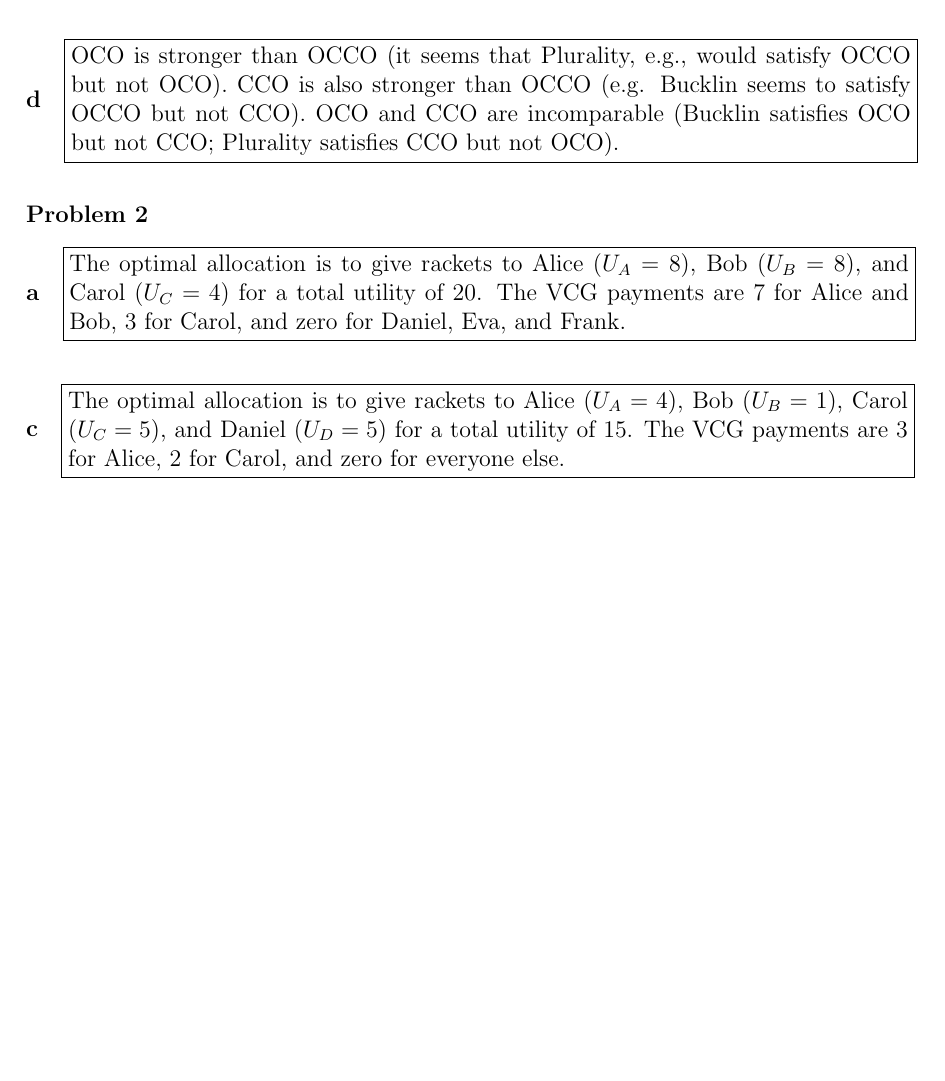
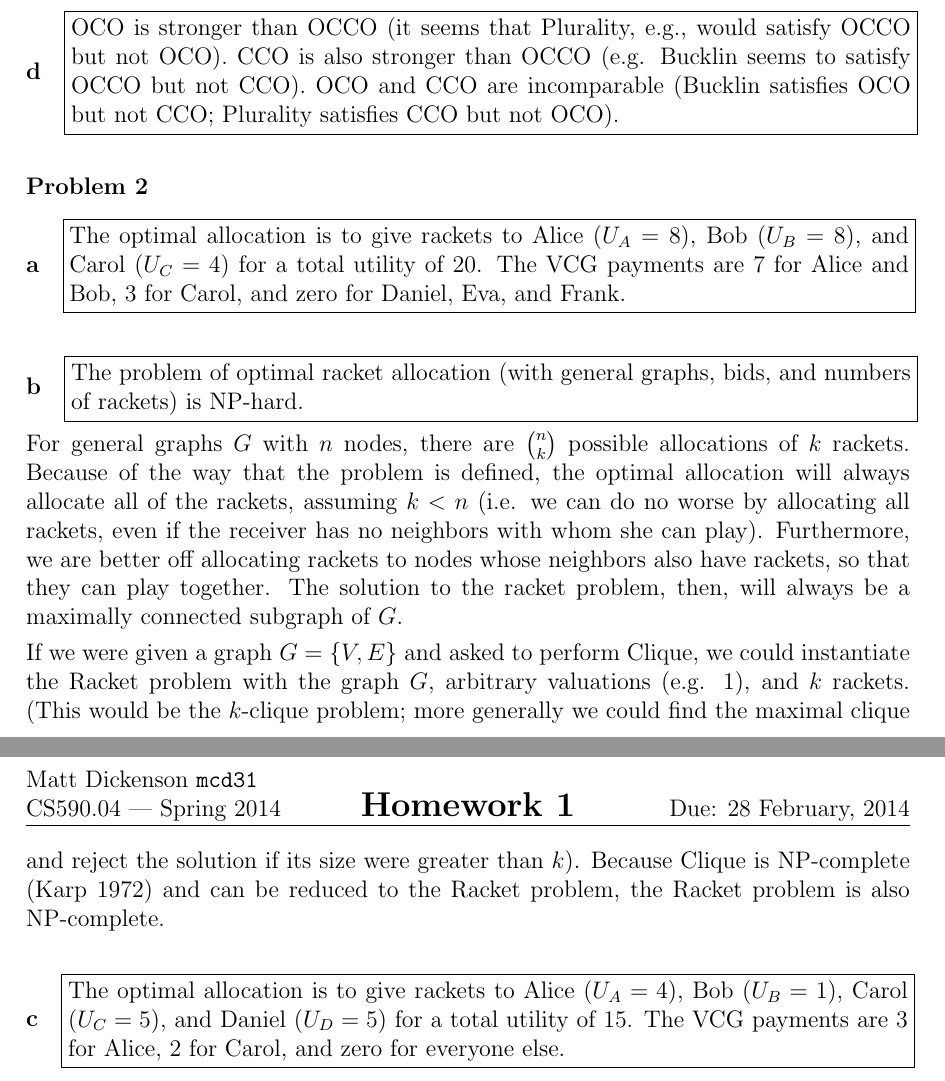
Before and after one commit to mcdickenson/cs590cm, a LaTeX problem sheet (homework/homework2mcd.tex): part of page 2 of 2 before the commit and two parts of pages 2 and 3 of 3 after it, the two joined at a grey line, cut so that both start at the same text, the shorter picture padded with empty space. Compiled offline with pdfLaTeX.

Commit message:
answer hw2.2b

```diff
--- a/homework/homework2mcd.tex
+++ b/homework/homework2mcd.tex
@@ -75,32 +75,25 @@ Approval voting does not satisfy the OCCO criterion because voters can choose $m
 \paragraph{a} \framebox{\parbox{0.95\textwidth}{The optimal allocation is to give rackets to Alice ($U_A=8$), Bob ($U_B=8$), and Carol ($U_C=4$) for a total utility of 20. The VCG payments are 7 for Alice and Bob, 3 for Carol, and zero for Daniel, Eva, and Frank.}}
 
 % \paragraph{b} In general (general graphs, bids, numbers of rackets), is the problem of finding the optimal allocation solvable in polynomial time, or NP-hard? (Hint: think about the Clique problem (which is almost the same as the Independent Set problem).)
-% It's NP-hard. There are an exponential number of possible allocations (for $k$ rackets and $n$ nodes in the graph, there are $n \choose k$ possibilities).
+
+\paragraph{b} \framebox{\parbox{0.95\textwidth}{The problem of optimal racket allocation (with general graphs, bids, and numbers of rackets) is NP-hard.}}
+
+% explain how independent set reduces to clique
+
+% It's NP-hard. T
+For general graphs $G$ with $n$ nodes, there are $n \choose k$ possible allocations of $k$ rackets. Because of the way that the problem is defined, the optimal allocation will always allocate all of the rackets, assuming $k<n$ (i.e. we can do no worse by allocating all rackets, even if the receiver has no neighbors with whom she can play). Furthermore, we are better off allocating rackets to nodes whose neighbors also have rackets, so that they can play together. The solution to the racket problem, then, will always be a maximally connected subgraph of $G$.
+
+If we were given a graph $G=\{V,E\}$ and asked to perform Clique, we could instantiate the Racket problem with the graph $G$, arbitrary valuations (e.g. $1$), and $k$ rackets. (This would be the $k$-clique problem; more generally we could find the maximal clique and reject the solution if its size were greater than $k$). Because Clique is NP-complete (Karp 1972) and can be reduced to the Racket problem, the Racket problem is also NP-complete.
 
 \paragraph{c} \framebox{\parbox{0.95\textwidth}{The optimal allocation is to give rackets to Alice ($U_A=4$), Bob ($U_B=1$), Carol ($U_C=5$), and Daniel ($U_D=5$) for a total utility of 15. The VCG payments are 3 for Alice, 2 for Carol, and zero for everyone else.}}
 
+\paragraph{d}
+% (13 points) In general (general graphs and bids), is the problem of finding the optimal outcome solvable in polynomial time, or NP-hard? (Hint: think about the Maximum-Weighted-Matching problem. Keep in mind that the number of rackets is limited, though.)
+
+% http://en.wikipedia.org/wiki/Matching_(graph_theory)#In_general_graphs
+% http://en.wikipedia.org/wiki/Matching_(graph_theory)#In_weighted_bipartite_graphs
+% http://en.wikipedia.org/wiki/Hungarian_algorithm
 \end{answer}
 
 
-% \begin{answer}{3}
-
-% \begin{table}[h!]
-% \begin{center}
-% \begin{tabular}{l|c|c|c|}
-% \multicolumn{1}{c}{} & \multicolumn{1}{c}{Left} & \multicolumn{1}{c}{Center} & \multicolumn{1}{c}{Right} \\
-% \cline{2-4}
-% Top    & 5, 0 & 1, 2 & 4, 0 \\
-% \cline{2-4}
-% Middle & 2, 4 & 2, 4 & 3, 5 \\
-% \cline{2-4}
-% Bottom & 0, 1 & 4, 0 & 4, 0 \\
-% \cline{2-4}
-% \end{tabular}
-% \caption{Normal-form game for Problem 3(a) with labeled actions.}
-% \label{tab:3a}
-% \end{center}
-% \end{table}
-
-% \end{answer}
-
 \end{document}
```
Also changed, not shown: homework/homework2mcd.pdf.
